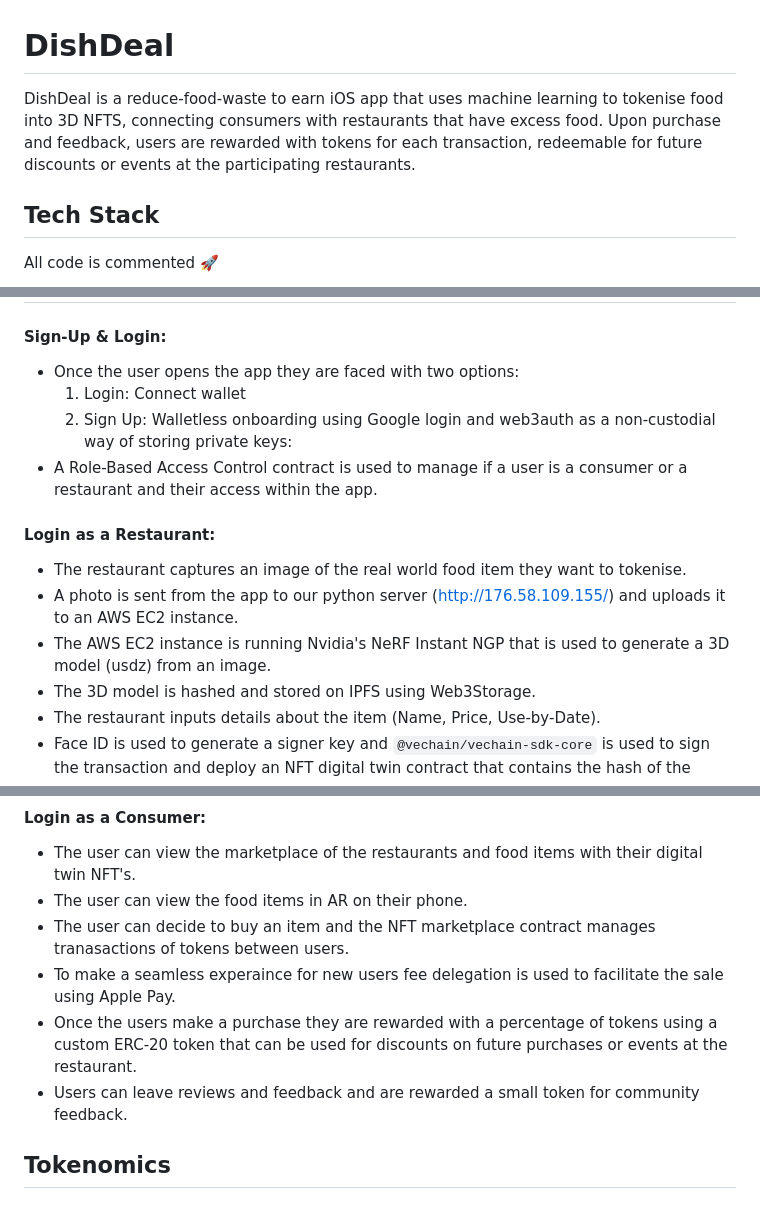
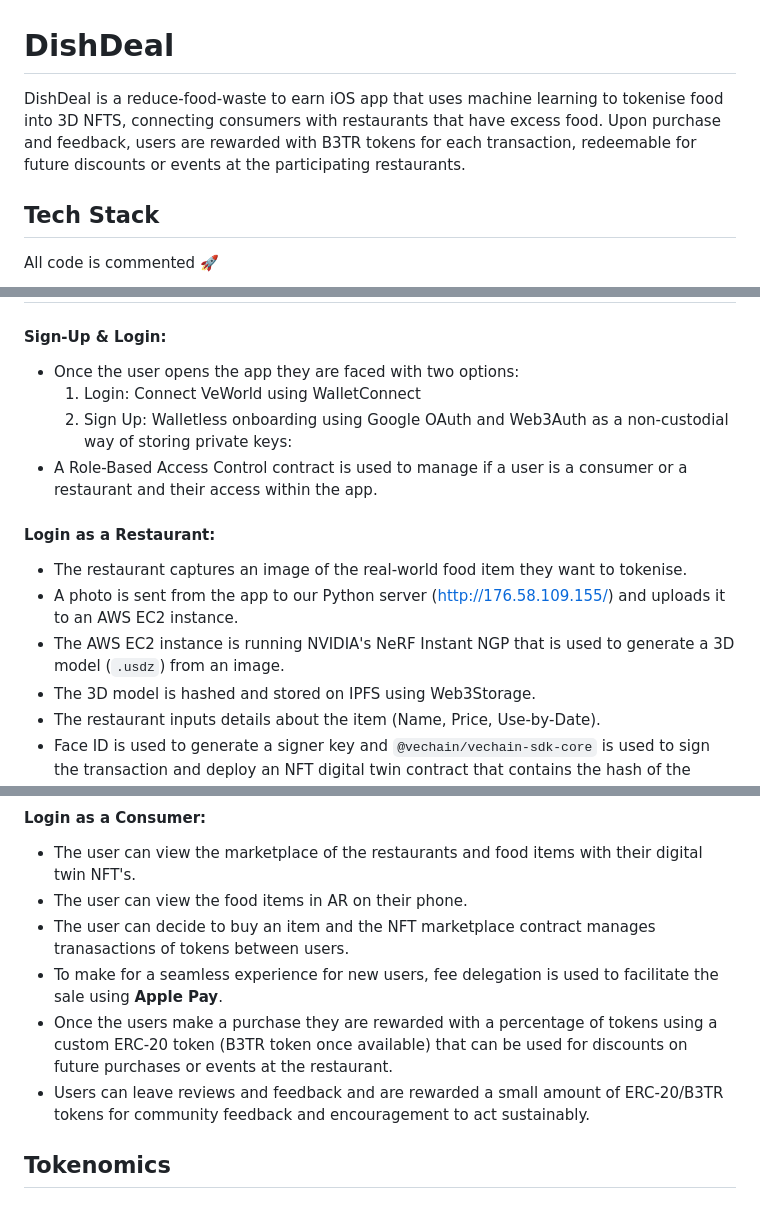
Before and after one commit to jjjutla/EcoScan, a Markdown page: README.md, 3 parts joined by grey strips. Rendered like a GitHub page.

```diff
--- a/README.md
+++ b/README.md
@@ -1,5 +1,5 @@
 # DishDeal
-DishDeal is a reduce-food-waste to earn iOS app that uses machine learning to tokenise food into 3D NFTS, connecting consumers with restaurants that have excess food. Upon purchase and feedback, users are rewarded with tokens for each transaction, redeemable for future discounts or events at the participating restaurants.
+DishDeal is a reduce-food-waste to earn iOS app that uses machine learning to tokenise food into 3D NFTS, connecting consumers with restaurants that have excess food. Upon purchase and feedback, users are rewarded with B3TR tokens for each transaction, redeemable for future discounts or events at the participating restaurants.
 
 
 ## Tech Stack
@@ -27,15 +27,15 @@ All code is commented 🚀
 ## Worflow
 #### Sign-Up & Login:
 -  Once the user opens the app they are faced with two options:
-    1. Login: Connect wallet
-    2. Sign Up: Walletless onboarding using Google login and web3auth as a non-custodial way of storing private keys:
+    1. Login: Connect VeWorld using WalletConnect
+    2. Sign Up: Walletless onboarding using Google OAuth and Web3Auth as a non-custodial way of storing private keys:
  - A Role-Based Access Control contract is used to manage if a user is a consumer or a restaurant and their access within the app.
 
 
 #### Login as a Restaurant:
-- The restaurant captures an image of the real world food item they want to tokenise.
-- A photo is sent from the app to our python server (http://176.58.109.155/) and uploads it to an AWS EC2 instance.
-- The AWS EC2 instance is running Nvidia's NeRF Instant NGP that is used to generate a 3D model (usdz) from an image.
+- The restaurant captures an image of the real-world food item they want to tokenise.
+- A photo is sent from the app to our Python server (http://176.58.109.155/) and uploads it to an AWS EC2 instance.
+- The AWS EC2 instance is running NVIDIA's NeRF Instant NGP that is used to generate a 3D model (`.usdz`) from an image.
 - The 3D model is hashed and stored on IPFS using Web3Storage.
 - The restaurant inputs details about the item (Name, Price, Use-by-Date).
 - Face ID is used to generate a signer key and `@vechain/vechain-sdk-core` is used to sign the transaction and deploy an NFT digital twin contract that contains the hash of the model along with the metadata.
@@ -45,9 +45,9 @@ All code is commented 🚀
 - The user can view the marketplace of the restaurants and food items with their digital twin NFT's.
 - The user can view the food items in AR on their phone.
 - The user can decide to buy an item and the NFT marketplace contract manages tranasactions of tokens between users.
-- To make a seamless experaince for new users fee delegation is used to facilitate the sale using Apple Pay.
-- Once the users make a purchase they are rewarded with a percentage of tokens using a custom ERC-20 token that can be used for discounts on future purchases or events at the restaurant.
-- Users can leave reviews and feedback and are rewarded a small token for community feedback.
+- To make for a seamless experience for new users, fee delegation is used to facilitate the sale using **Apple Pay**.
+- Once the users make a purchase they are rewarded with a percentage of tokens using a custom ERC-20 token (B3TR token once available) that can be used for discounts on future purchases or events at the restaurant.
+- Users can leave reviews and feedback and are rewarded a small amount of ERC-20/B3TR tokens for community feedback and encouragement to act sustainably.
 
 
 ## Tokenomics
```
Also changed, not shown: other parts of README.md (+1 -1 lines).
